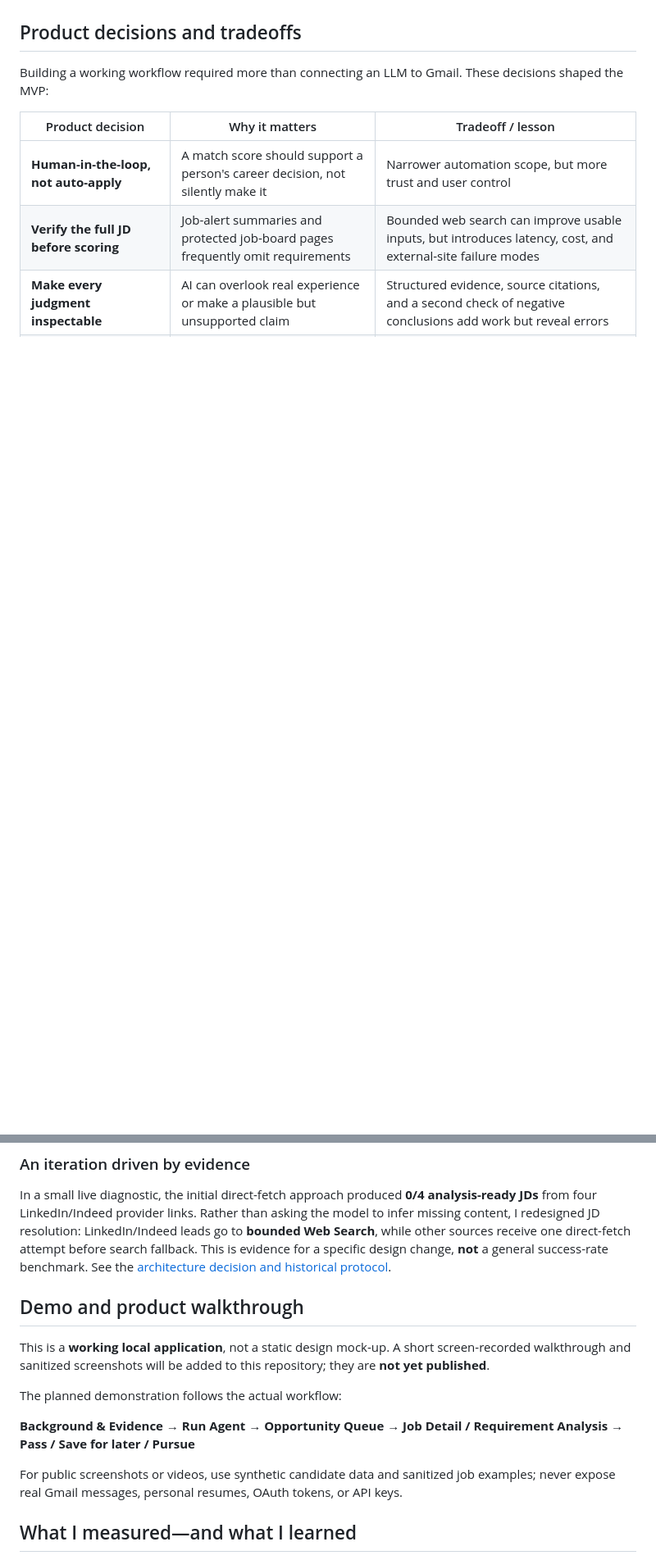
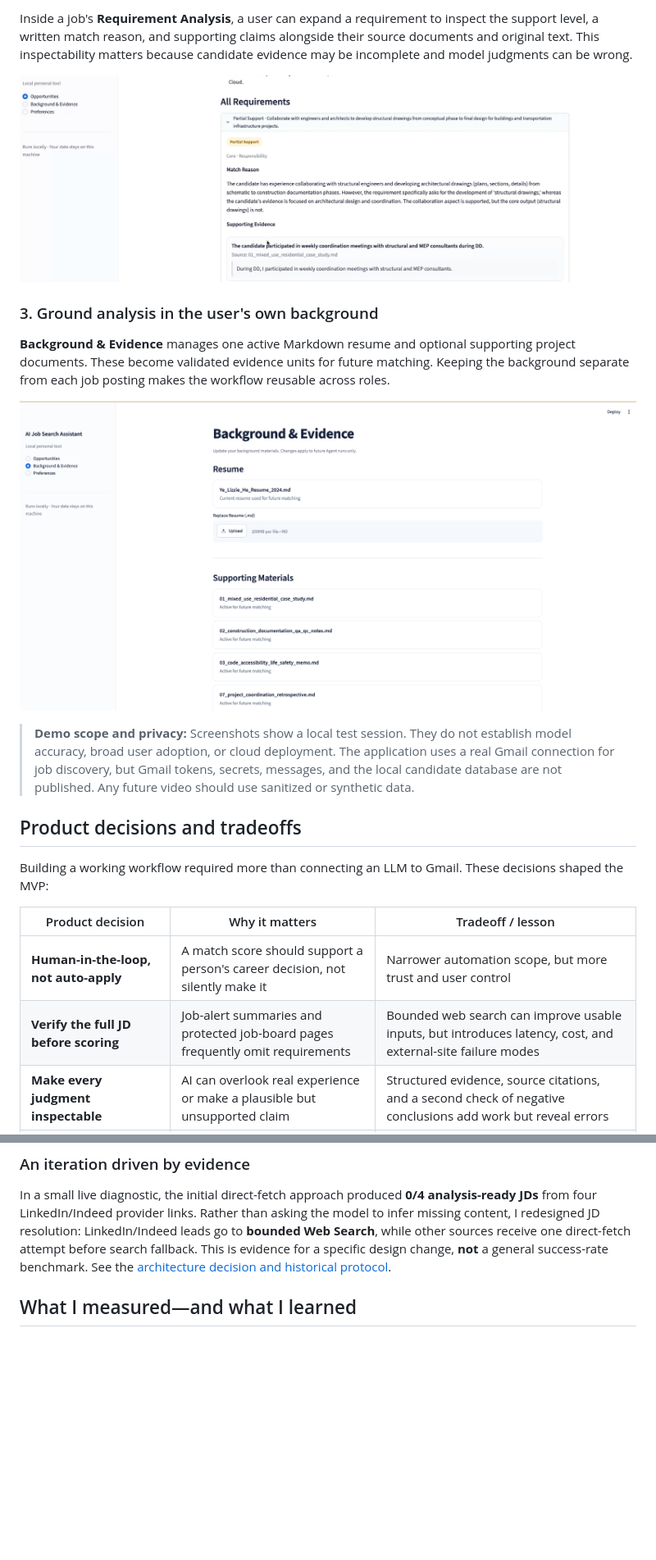
Before and after one commit to lizzie11373/ai-job-search-agent, a Markdown page: README.md, 2 parts joined by grey strips. Shown at 82% size. GitHub-like rendering; pictures changed too: docs/screenshots/02-explainable-requirement-analysis.png (added), docs/screenshots/03-background-and-evidence.png (added); blank space fills up the shorter version.

Commit message:
Add product walkthrough screenshots to README

```diff
--- a/README.md
+++ b/README.md
@@ -37,3 +51,15 @@ The problem was not just discovering opportunities; it was making **repeatable,
+Inside a job's **Requirement Analysis**, a user can expand a requirement to inspect the support level, a written match reason, and supporting claims alongside their source documents and original text. This inspectability matters because candidate evidence may be incomplete and model judgments can be wrong.
+
+[![Expanded requirement with match reason, supporting evidence, and source text](docs/screenshots/02-explainable-requirement-analysis.png)](docs/screenshots/02-explainable-requirement-analysis.png)
+
+### 3. Ground analysis in the user's own background
+
+**Background & Evidence** manages one active Markdown resume and optional supporting project documents. These become validated evidence units for future matching. Keeping the background separate from each job posting makes the workflow reusable across roles.
+
+[![Background and Evidence view with resume and supporting materials](docs/screenshots/03-background-and-evidence.png)](docs/screenshots/03-background-and-evidence.png)
+
+> **Demo scope and privacy:** Screenshots show a local test session. They do not establish model accuracy, broad user adoption, or cloud deployment. The application uses a real Gmail connection for job discovery, but Gmail tokens, secrets, messages, and the local candidate database are not published. Any future video should use sanitized or synthetic data.
+
 ## Product decisions and tradeoffs
 
 Building a working workflow required more than connecting an LLM to Gmail. These decisions shaped the MVP:
@@ -50,16 +76,6 @@ Building a working workflow required more than connecting an LLM to Gmail. These
 ### An iteration driven by evidence
 
 In a small live diagnostic, the initial direct-fetch approach produced **0/4 analysis-ready JDs** from four LinkedIn/Indeed provider links. Rather than asking the model to infer missing content, I redesigned JD resolution: LinkedIn/Indeed leads go to **bounded Web Search**, while other sources receive one direct-fetch attempt before search fallback. This is evidence for a specific design change, **not** a general success-rate benchmark. See the [architecture decision and historical protocol](docs/jd-resolution-decision.md).
-
-## Demo and product walkthrough
-
-This is a **working local application**, not a static design mock-up. A short screen-recorded walkthrough and sanitized screenshots will be added to this repository; they are **not yet published**.
-
-The planned demonstration follows the actual workflow:
-
-**Background & Evidence → Run Agent → Opportunity Queue → Job Detail / Requirement Analysis → Pass / Save for later / Pursue**
-
-For public screenshots or videos, use synthetic candidate data and sanitized job examples; never expose real Gmail messages, personal resumes, OAuth tokens, or API keys.
 
 ## What I measured—and what I learned
 
```
Also changed, not shown: other parts of README.md (+14 -0 lines), docs/screenshots/01-opportunities-review-queue.png (added).
